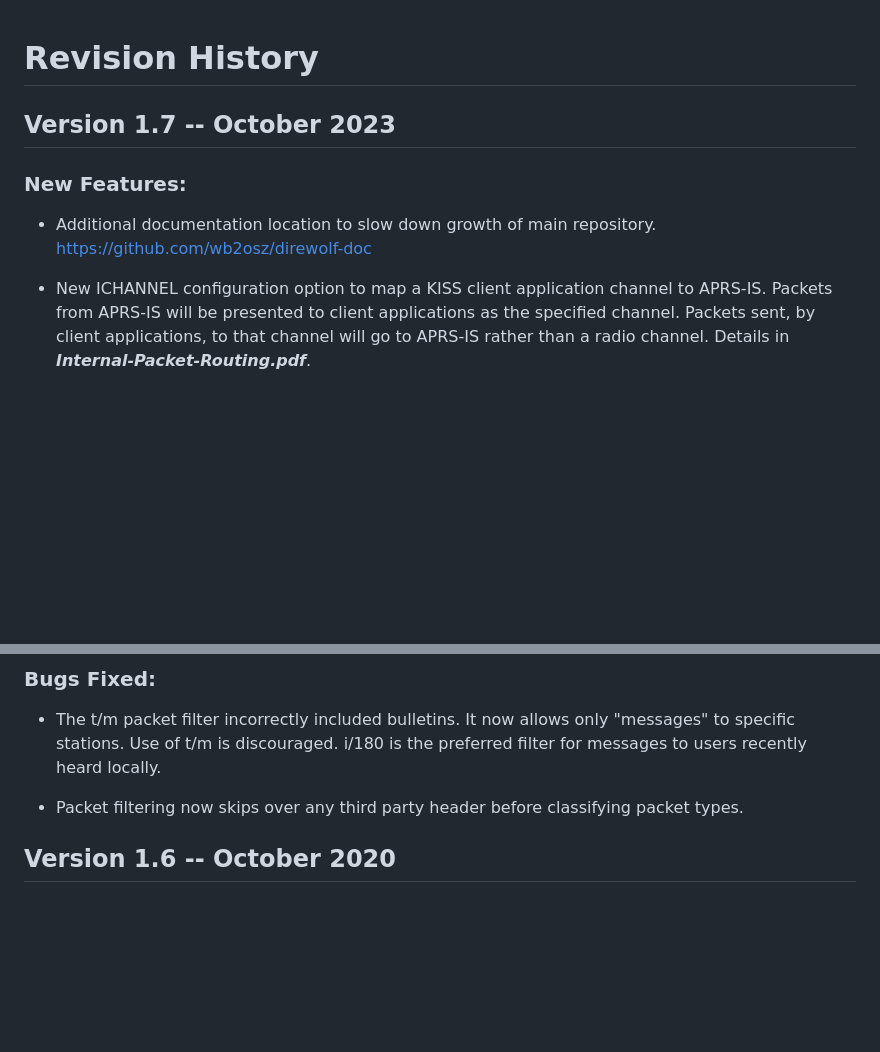
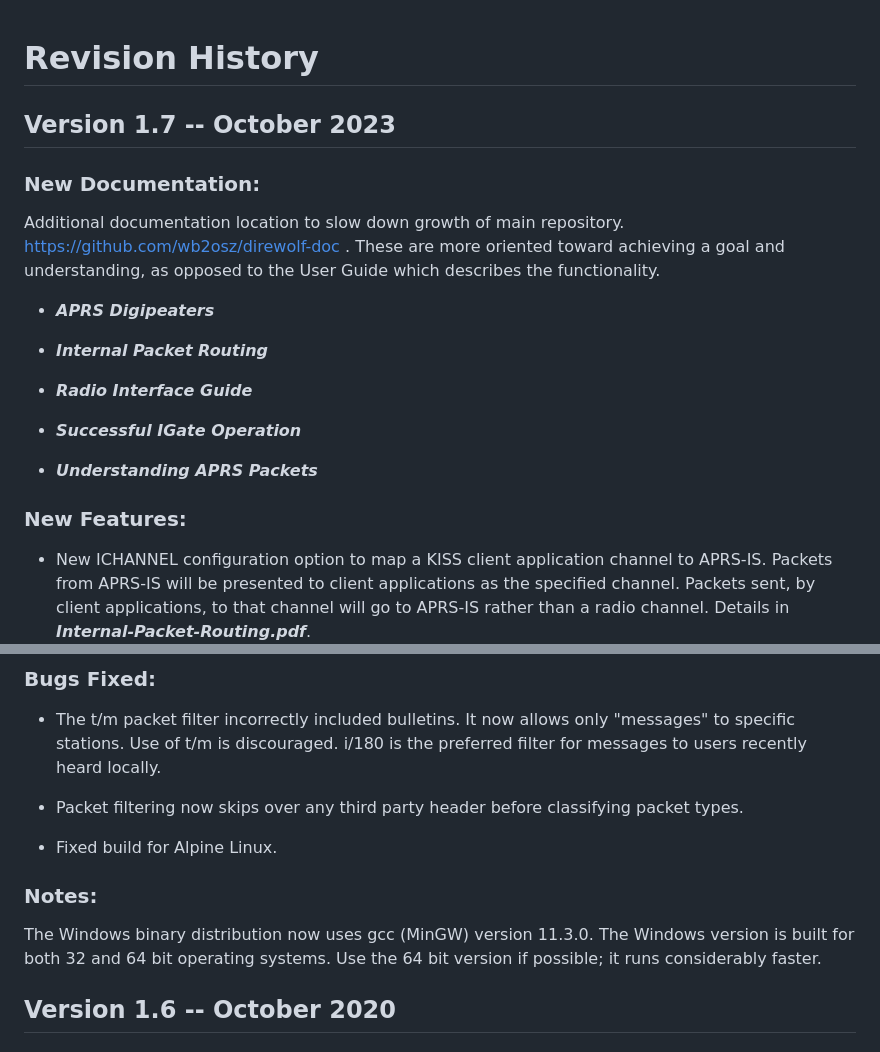
Before and after one commit to wb2osz/direwolf, a Markdown page: CHANGES.md, 2 parts joined by grey strips. Rendered like a GitHub page; blank space fills up the shorter version.

Commit message:
Release Notes 1.7.

```diff
--- a/CHANGES.md
+++ b/CHANGES.md
@@ -5,9 +5,24 @@
 ## Version 1.7  --  October 2023 ##
 
 
+### New Documentation: ###
+
+Additional documentation location to slow down growth of main repository.  [https://github.com/wb2osz/direwolf-doc](https://github.com/wb2osz/direwolf-doc) .   These are more oriented toward achieving a goal and understanding, as opposed to the User Guide which describes the functionality.
+
+- ***APRS Digipeaters***
+
+- ***Internal Packet Routing***
+
+- ***Radio Interface Guide***
+
+- ***Successful IGate Operation***
+
+- ***Understanding APRS Packets***
+
+
 ### New Features: ###
 
-- Additional documentation location to slow down growth of main repository.  [https://github.com/wb2osz/direwolf-doc](https://github.com/wb2osz/direwolf-doc)
+
 
 - New ICHANNEL configuration option to map a KISS client application channel to APRS-IS. Packets from APRS-IS will be presented to client applications as the specified channel. Packets sent, by client applications, to that channel will go to APRS-IS rather than a radio channel.  Details in ***Internal-Packet-Routing.pdf***.
 
@@ -41,6 +56,13 @@
 
 - Packet filtering now skips over any third party header before classifying packet types.
 
+- Fixed build for Alpine Linux.
+
+### Notes: ###
+
+The Windows binary distribution now uses gcc (MinGW) version 11.3.0.
+The Windows version is built for both 32 and 64 bit operating systems.
+Use the 64 bit version if possible; it runs considerably faster.
 
 ## Version 1.6  --  October 2020 ##
 
```
